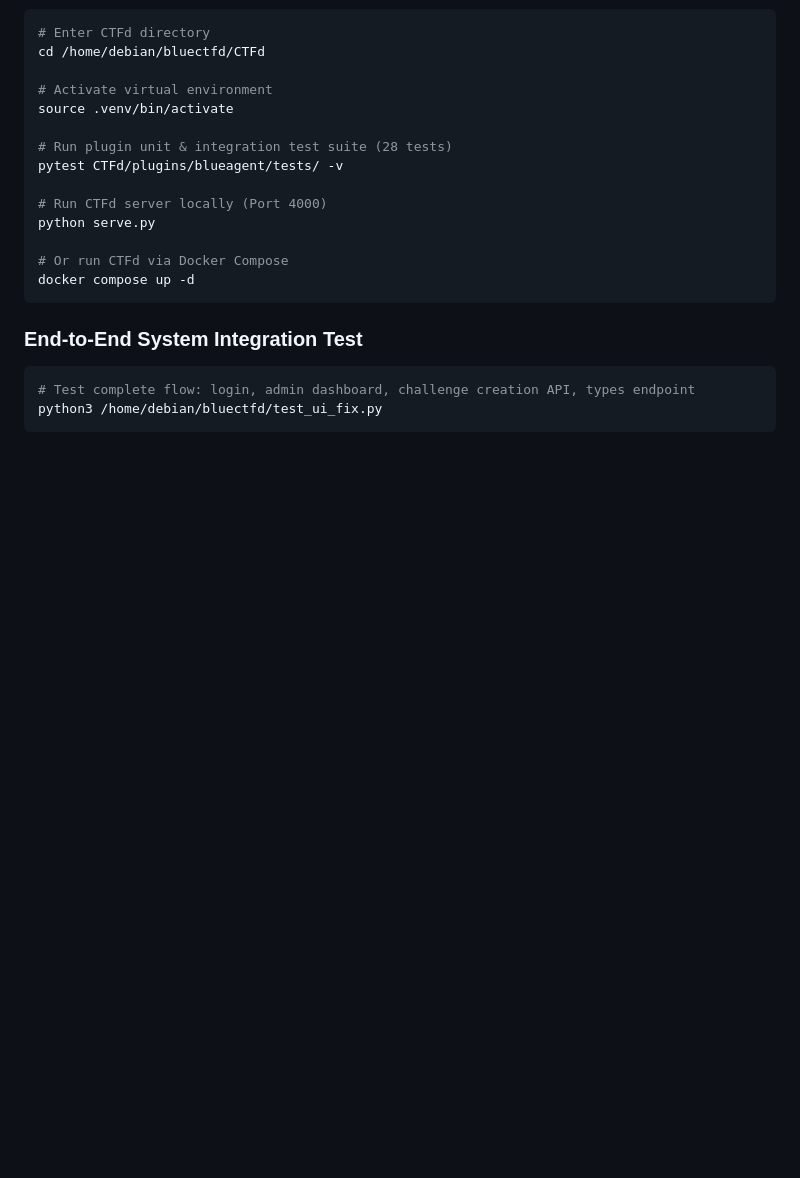
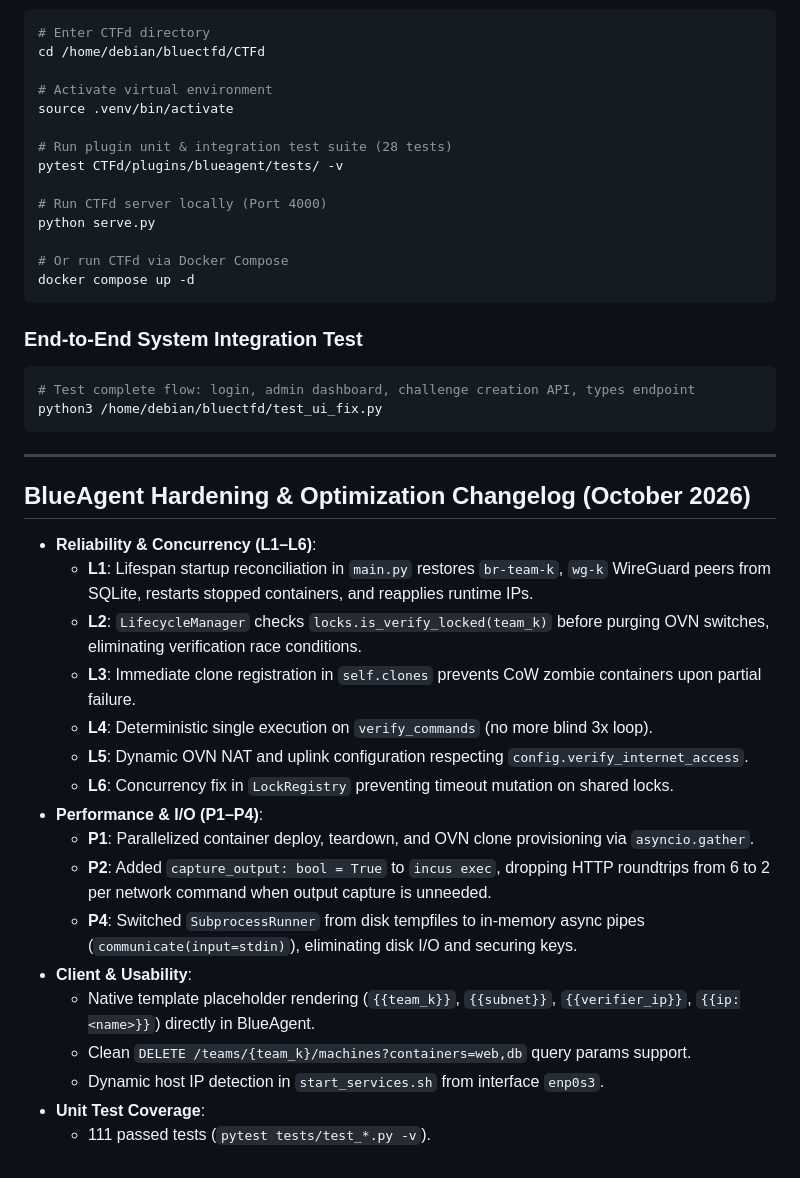
Before and after one commit to DavideLights/bluectfd, a Markdown page: context.md, the part around the change. GitHub-like rendering; blank space fills up the shorter version.

Commit message:
docs: update context.md with October 2026 hardening changelog

````diff
--- a/context.md
+++ b/context.md
@@ -152,3 +152,25 @@ docker compose up -d
 # Test complete flow: login, admin dashboard, challenge creation API, types endpoint
 python3 /home/debian/bluectfd/test_ui_fix.py
 ```
+
+---
+
+## BlueAgent Hardening & Optimization Changelog (October 2026)
+
+- **Reliability & Concurrency (L1–L6)**:
+  - **L1**: Lifespan startup reconciliation in `main.py` restores `br-team-k`, `wg-k` WireGuard peers from SQLite, restarts stopped containers, and reapplies runtime IPs.
+  - **L2**: `LifecycleManager` checks `locks.is_verify_locked(team_k)` before purging OVN switches, eliminating verification race conditions.
+  - **L3**: Immediate clone registration in `self.clones` prevents CoW zombie containers upon partial failure.
+  - **L4**: Deterministic single execution on `verify_commands` (no more blind 3x loop).
+  - **L5**: Dynamic OVN NAT and uplink configuration respecting `config.verify_internet_access`.
+  - **L6**: Concurrency fix in `LockRegistry` preventing timeout mutation on shared locks.
+- **Performance & I/O (P1–P4)**:
+  - **P1**: Parallelized container deploy, teardown, and OVN clone provisioning via `asyncio.gather`.
+  - **P2**: Added `capture_output: bool = True` to `incus exec`, dropping HTTP roundtrips from 6 to 2 per network command when output capture is unneeded.
+  - **P4**: Switched `SubprocessRunner` from disk tempfiles to in-memory async pipes (`communicate(input=stdin)`), eliminating disk I/O and securing keys.
+- **Client & Usability**:
+  - Native template placeholder rendering (`{{team_k}}`, `{{subnet}}`, `{{verifier_ip}}`, `{{ip:<name>}}`) directly in BlueAgent.
+  - Clean `DELETE /teams/{team_k}/machines?containers=web,db` query params support.
+  - Dynamic host IP detection in `start_services.sh` from interface `enp0s3`.
+- **Unit Test Coverage**:
+  - 111 passed tests (`pytest tests/test_*.py -v`).
````
